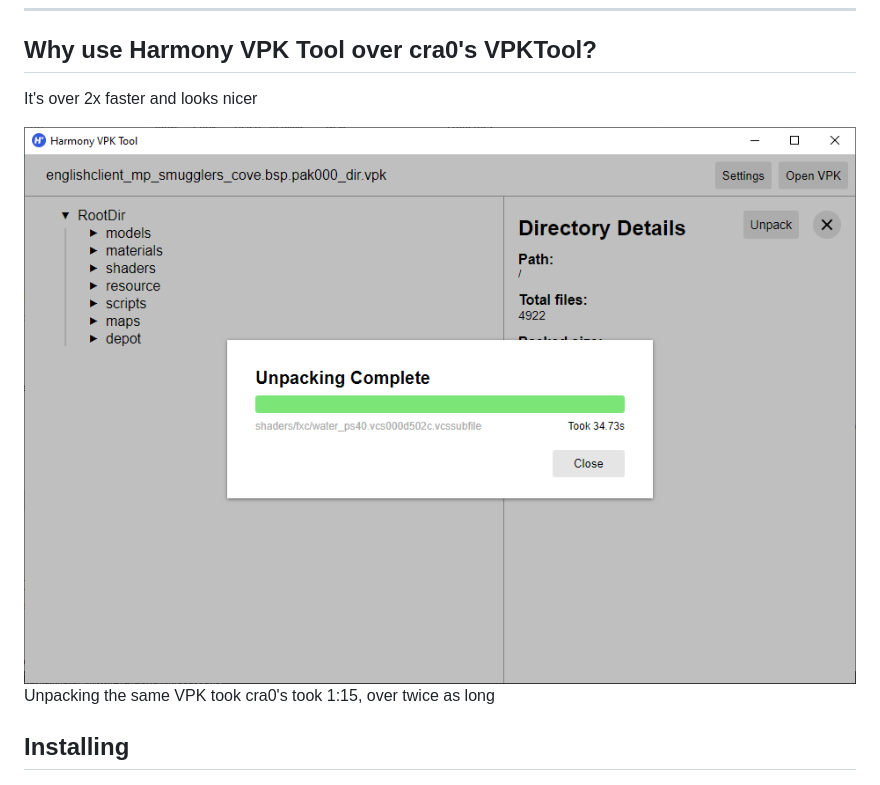
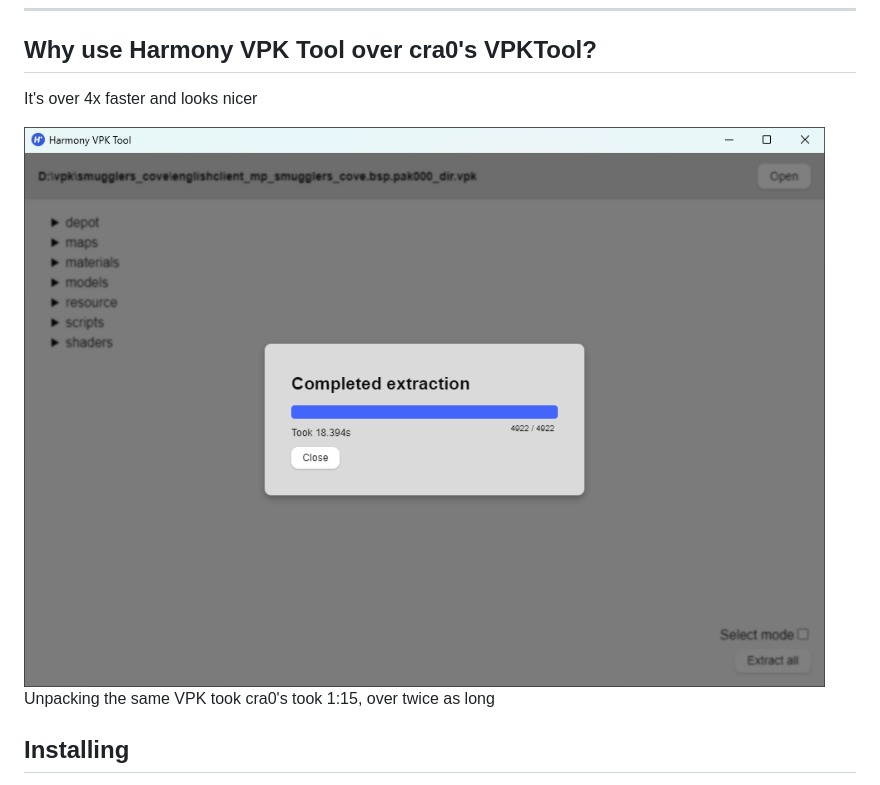
Before and after one commit to harmonytf/HarmonyVPKTool, a Markdown page: README.md, the part around the change. Drawn GitHub-style; pictures changed too: screenshots/smugglers_cove_done.png.

Commit message:
v2 smugglers cove example

```diff
--- a/README.md
+++ b/README.md
@@ -6,7 +6,7 @@ Super-fast and made with ♥
 ----
 
 ## Why use Harmony VPK Tool over cra0's VPKTool?
-It's over 2x faster and looks nicer
+It's over 4x faster and looks nicer
 
 ![Unpacking englishclient_mp_smugglers_cove.bsp.pak000_dir.vpk took 34.73s](/screenshots/smugglers_cove_done.png?raw=true)
 Unpacking the same VPK took cra0's took 1:15, over twice as long
```
